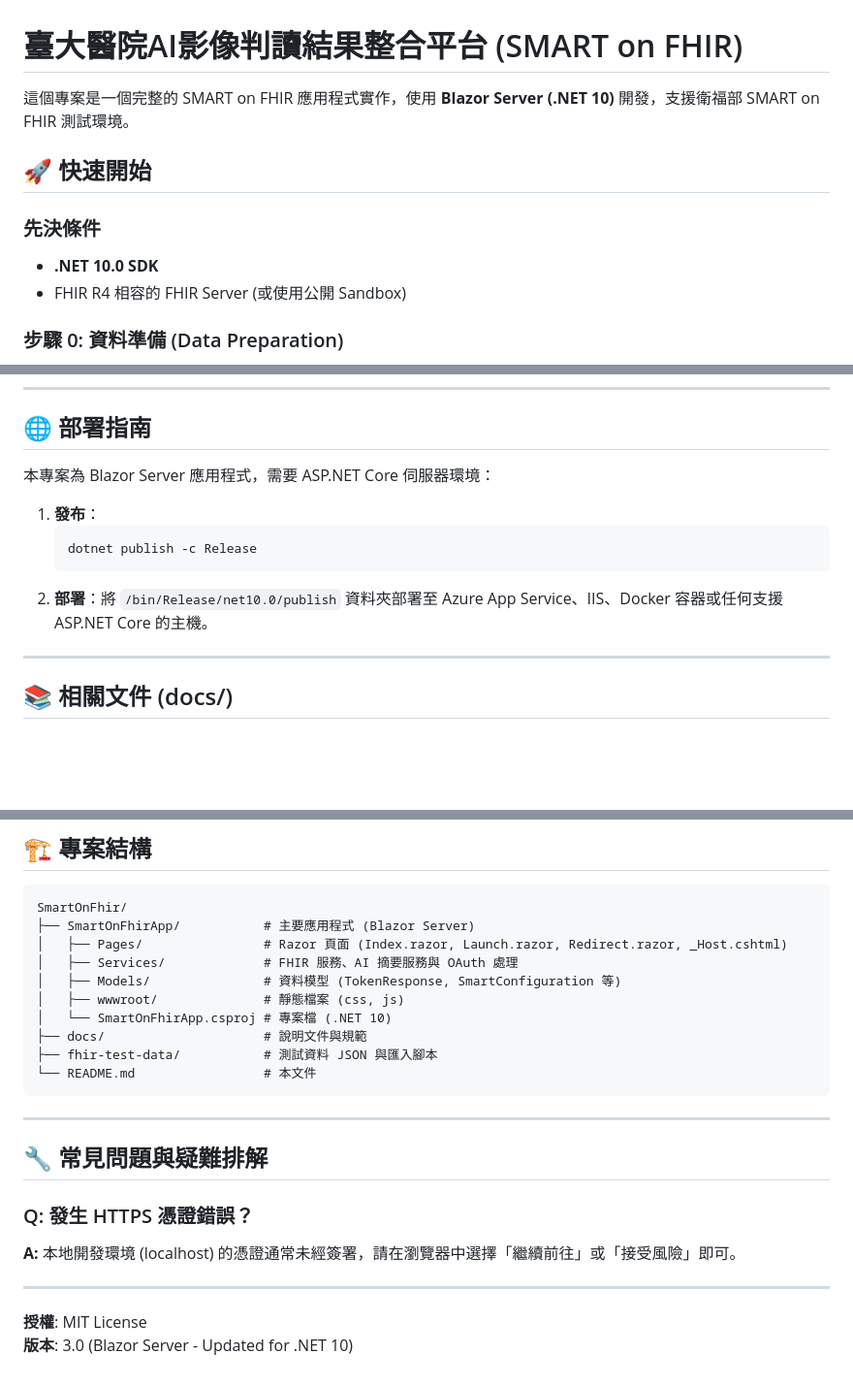
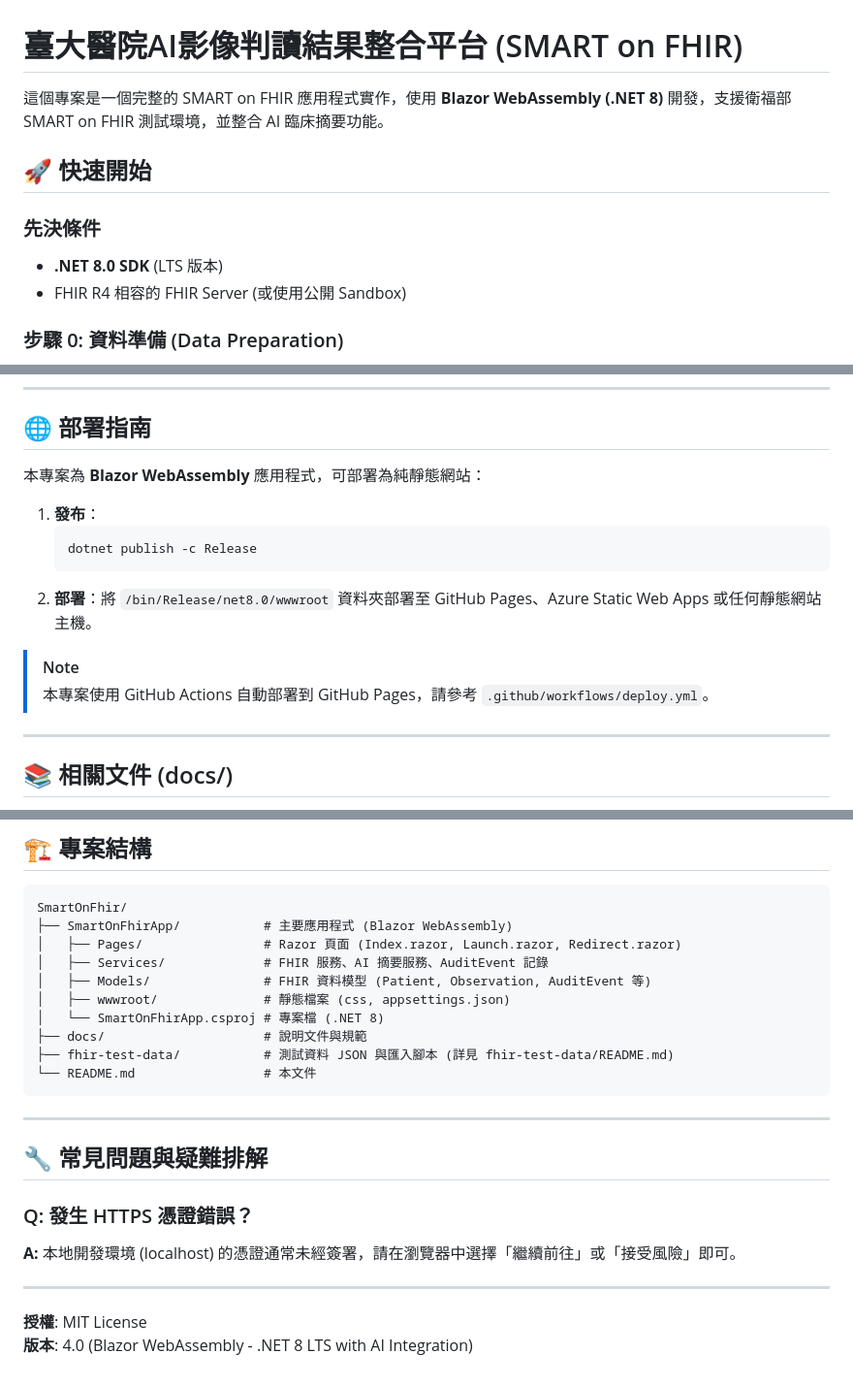
Before and after one commit to ntuh-melandz/ntuh-melandz.github.io, a Markdown page: README.md, 3 parts joined by grey strips. Shown: that part at 97% size. GitHub-like rendering; blank space fills up the shorter version.

````diff
--- a/README.md
+++ b/README.md
@@ -1,12 +1,12 @@
 # 臺大醫院AI影像判讀結果整合平台 (SMART on FHIR)
 
-這個專案是一個完整的 SMART on FHIR 應用程式實作，使用 **Blazor Server (.NET 10)** 開發，支援衛福部 SMART on FHIR 測試環境。
+這個專案是一個完整的 SMART on FHIR 應用程式實作，使用 **Blazor WebAssembly (.NET 8)** 開發，支援衛福部 SMART on FHIR 測試環境，並整合 AI 臨床摘要功能。
 
 ## 🚀 快速開始
 
 ### 先決條件
 
-- **.NET 10.0 SDK**
+- **.NET 8.0 SDK** (LTS 版本)
 - FHIR R4 相容的 FHIR Server (或使用公開 Sandbox)
 
 ### 步驟 0: 資料準備 (Data Preparation)
@@ -113,13 +113,16 @@ sequenceDiagram
 
 ## 🌐 部署指南
 
-本專案為 Blazor Server 應用程式，需要 ASP.NET Core 伺服器環境：
+本專案為 **Blazor WebAssembly** 應用程式，可部署為純靜態網站：
 
 1. **發布**：
    ```bash
    dotnet publish -c Release
    ```
-2. **部署**：將 `/bin/Release/net10.0/publish` 資料夾部署至 Azure App Service、IIS、Docker 容器或任何支援 ASP.NET Core 的主機。
+2. **部署**：將 `/bin/Release/net8.0/wwwroot` 資料夾部署至 GitHub Pages、Azure Static Web Apps 或任何靜態網站主機。
+
+> [!NOTE]
+> 本專案使用 GitHub Actions 自動部署到 GitHub Pages，請參考 `.github/workflows/deploy.yml`。
 
 ---
 
@@ -142,14 +145,14 @@ sequenceDiagram
 
 ```
 SmartOnFhir/
-├── SmartOnFhirApp/           # 主要應用程式 (Blazor Server)
-│   ├── Pages/                # Razor 頁面 (Index.razor, Launch.razor, Redirect.razor, _Host.cshtml)
-│   ├── Services/             # FHIR 服務、AI 摘要服務與 OAuth 處理
-│   ├── Models/               # 資料模型 (TokenResponse, SmartConfiguration 等)
-│   ├── wwwroot/              # 靜態檔案 (css, js)
-│   └── SmartOnFhirApp.csproj # 專案檔 (.NET 10)
+├── SmartOnFhirApp/           # 主要應用程式 (Blazor WebAssembly)
+│   ├── Pages/                # Razor 頁面 (Index.razor, Launch.razor, Redirect.razor)
+│   ├── Services/             # FHIR 服務、AI 摘要服務、AuditEvent 記錄
+│   ├── Models/               # FHIR 資料模型 (Patient, Observation, AuditEvent 等)
+│   ├── wwwroot/              # 靜態檔案 (css, appsettings.json)
+│   └── SmartOnFhirApp.csproj # 專案檔 (.NET 8)
 ├── docs/                     # 說明文件與規範
-├── fhir-test-data/           # 測試資料 JSON 與匯入腳本
+├── fhir-test-data/           # 測試資料 JSON 與匯入腳本 (詳見 fhir-test-data/README.md)
 └── README.md                 # 本文件
 ```
 
@@ -164,4 +167,4 @@ SmartOnFhir/
 ---
 
 **授權**: MIT License
-**版本**: 3.0 (Blazor Server - Updated for .NET 10)
+**版本**: 4.0 (Blazor WebAssembly - .NET 8 LTS with AI Integration)
````
Also changed, not shown: fhir-test-data/README.md (added, +96 -0 lines).
